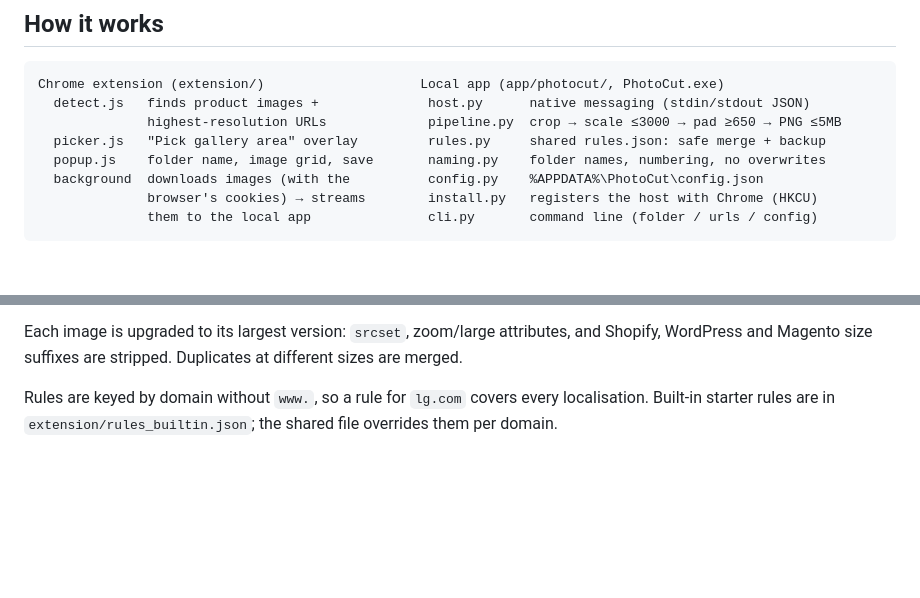
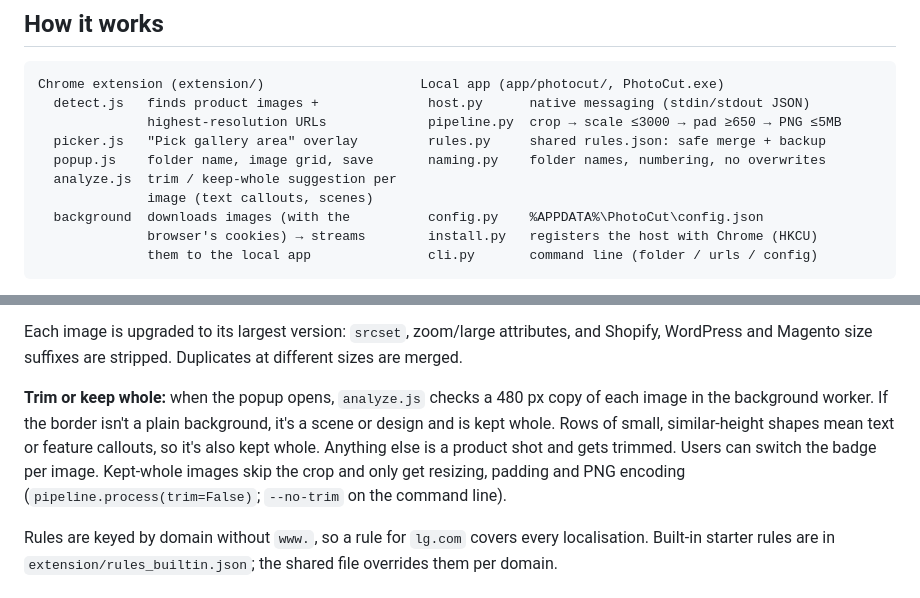
Before and after one commit to KalinIvIv/Images, a Markdown page: README.md, 2 parts joined by grey strips. GitHub-like rendering; blank space fills up the shorter version.

```diff
--- a/README.md
+++ b/README.md
@@ -16,6 +16,8 @@ Chrome extension (extension/)                    Local app (app/photocut/, Photo
               highest-resolution URLs             pipeline.py  crop → scale ≤3000 → pad ≥650 → PNG ≤5MB
   picker.js   "Pick gallery area" overlay         rules.py     shared rules.json: safe merge + backup
   popup.js    folder name, image grid, save       naming.py    folder names, numbering, no overwrites
+  analyze.js  trim / keep-whole suggestion per
+              image (text callouts, scenes)
   background  downloads images (with the          config.py    %APPDATA%\PhotoCut\config.json
               browser's cookies) → streams        install.py   registers the host with Chrome (HKCU)
               them to the local app               cli.py       command line (folder / urls / config)
@@ -31,6 +33,13 @@ Chrome extension (extension/)                    Local app (app/photocut/, Photo
 
 Each image is upgraded to its largest version: `srcset`, zoom/large attributes, and Shopify,
 WordPress and Magento size suffixes are stripped. Duplicates at different sizes are merged.
+
+**Trim or keep whole:** when the popup opens, `analyze.js` checks a 480 px copy of each image
+in the background worker. If the border isn't a plain background, it's a scene or design and is kept
+whole. Rows of small, similar-height shapes mean text or feature callouts, so it's also kept whole.
+Anything else is a product shot and gets trimmed. Users can switch the badge per image. Kept-whole
+images skip the crop and only get resizing, padding and PNG encoding (`pipeline.process(trim=False)`;
+`--no-trim` on the command line).
 
 Rules are keyed by domain without `www.`, so a rule for `lg.com` covers every
 localisation. Built-in starter rules are in `extension/rules_builtin.json`; the shared file
```
Also changed, not shown: docs/HOW_TO_USE.md (+13 -1 lines), docs/popup.png, 11 other files.
